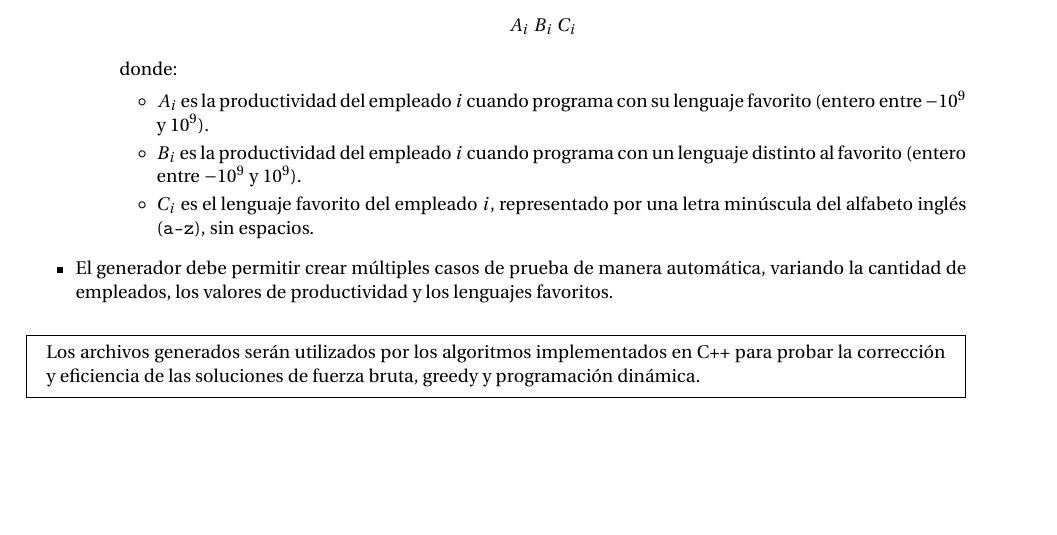
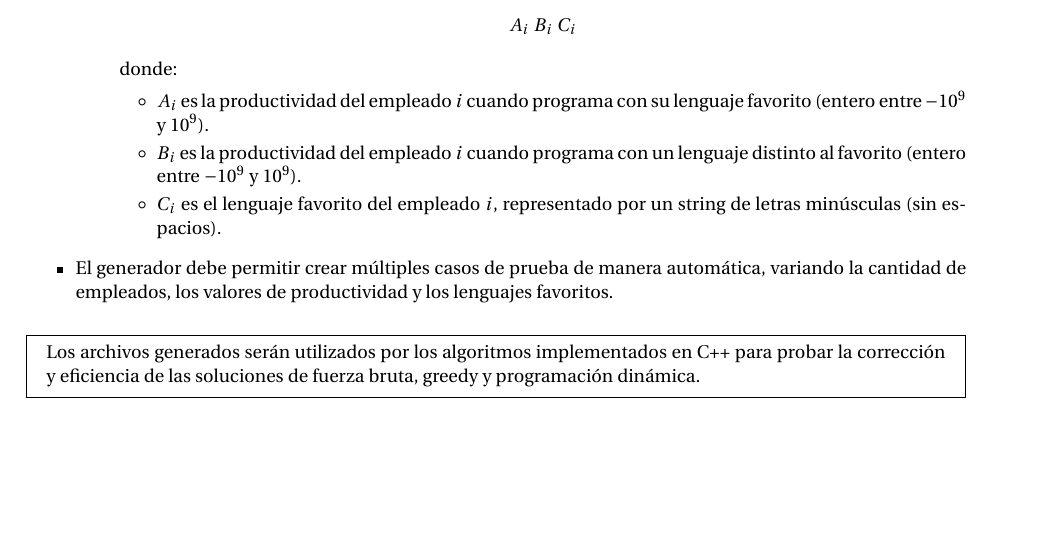
Before and after one commit to INF221-20252/INF221-2025-2-TAREA-2, a LaTeX problem sheet (assignment_statement/assignment-1.tex, which reads assignment_statement/sections/test_cases.tex): part of page 6 of 6, cut so that both start at the same text. Compiled offline with pdfLaTeX.

Commit message:
Update assignment-1 document with revised time and clarify language representation in test case requirements

```diff
--- a/assignment_statement/sections/test_cases.tex
+++ b/assignment_statement/sections/test_cases.tex
@@ -29,7 +29,7 @@ Los estudiantes deberán implementar un generador de casos de prueba en Python l
         \begin{itemize}
             \item $A_i$ es la productividad del empleado $i$ cuando programa con su lenguaje favorito (entero entre $-10^9$ y $10^9$).
             \item $B_i$ es la productividad del empleado $i$ cuando programa con un lenguaje distinto al favorito (entero entre $-10^9$ y $10^9$).
-            \item $C_i$ es el lenguaje favorito del empleado $i$, representado por una letra minúscula del alfabeto inglés (\texttt{a--z}), sin espacios.
+            \item $C_i$ es el lenguaje favorito del empleado $i$, representado por un string de letras minúsculas (sin espacios).
         \end{itemize}
     \end{itemize}
     \item El generador debe permitir crear múltiples casos de prueba de manera automática, variando la cantidad de empleados, los valores de productividad y los lenguajes favoritos.
```
Also changed, not shown: assignment_statement/assignment-1.pdf.
